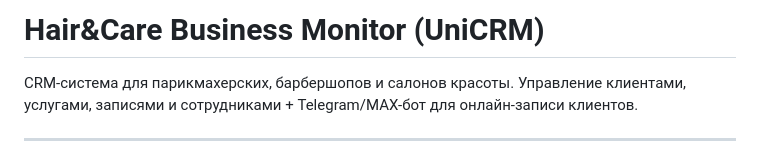
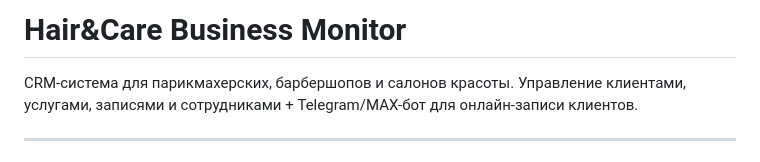
Before and after one commit to GYMBOSSS/Hair-Care-Business-Monitor, a Markdown page: README.md, the part around the change. GitHub-like rendering.

```diff
--- a/README.md
+++ b/README.md
@@ -1,4 +1,4 @@
-# Hair&Care Business Monitor (UniCRM)
+# Hair&Care Business Monitor
 
 CRM-система для парикмахерских, барбершопов и салонов красоты. Управление клиентами, услугами, записями и сотрудниками + Telegram/MAX-бот для онлайн-записи клиентов.
 
```
